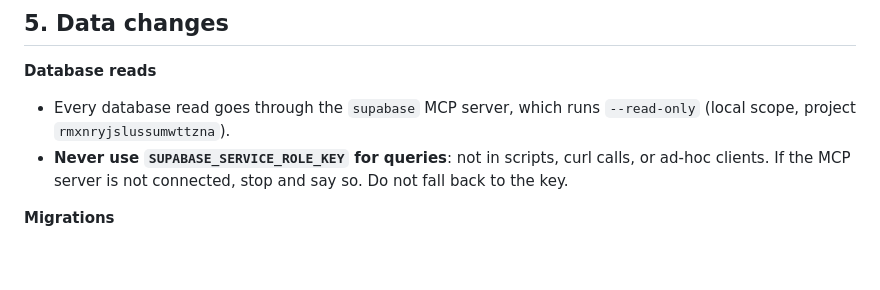
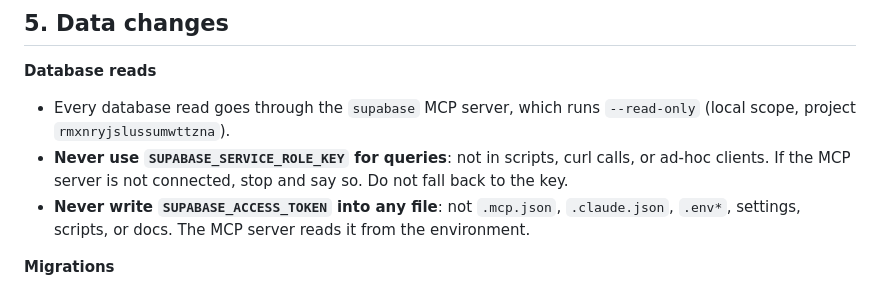
Before and after one commit to lineuPrompt/phare, a Markdown page: CLAUDE.md, the part around the change. Rendered like a GitHub page; blank space fills up the shorter version.

Commit message:
docs: forbid writing SUPABASE_ACCESS_TOKEN into any file
The supabase MCP server reads the token from the environment.

Co-Authored-By: Claude Opus 5.5 <noreply@anthropic.com>

```diff
--- a/CLAUDE.md
+++ b/CLAUDE.md
@@ -99,6 +99,9 @@ Run from the repo root unless noted.
 - **Never use `SUPABASE_SERVICE_ROLE_KEY` for queries**: not in scripts, curl
   calls, or ad-hoc clients. If the MCP server is not connected, stop and say so.
   Do not fall back to the key.
+- **Never write `SUPABASE_ACCESS_TOKEN` into any file**: not `.mcp.json`,
+  `.claude.json`, `.env*`, settings, scripts, or docs. The MCP server reads it
+  from the environment.
 
 **Migrations**
 - Versioned in `supabase/migrations/`. Lineu applies them in the Supabase SQL
```
